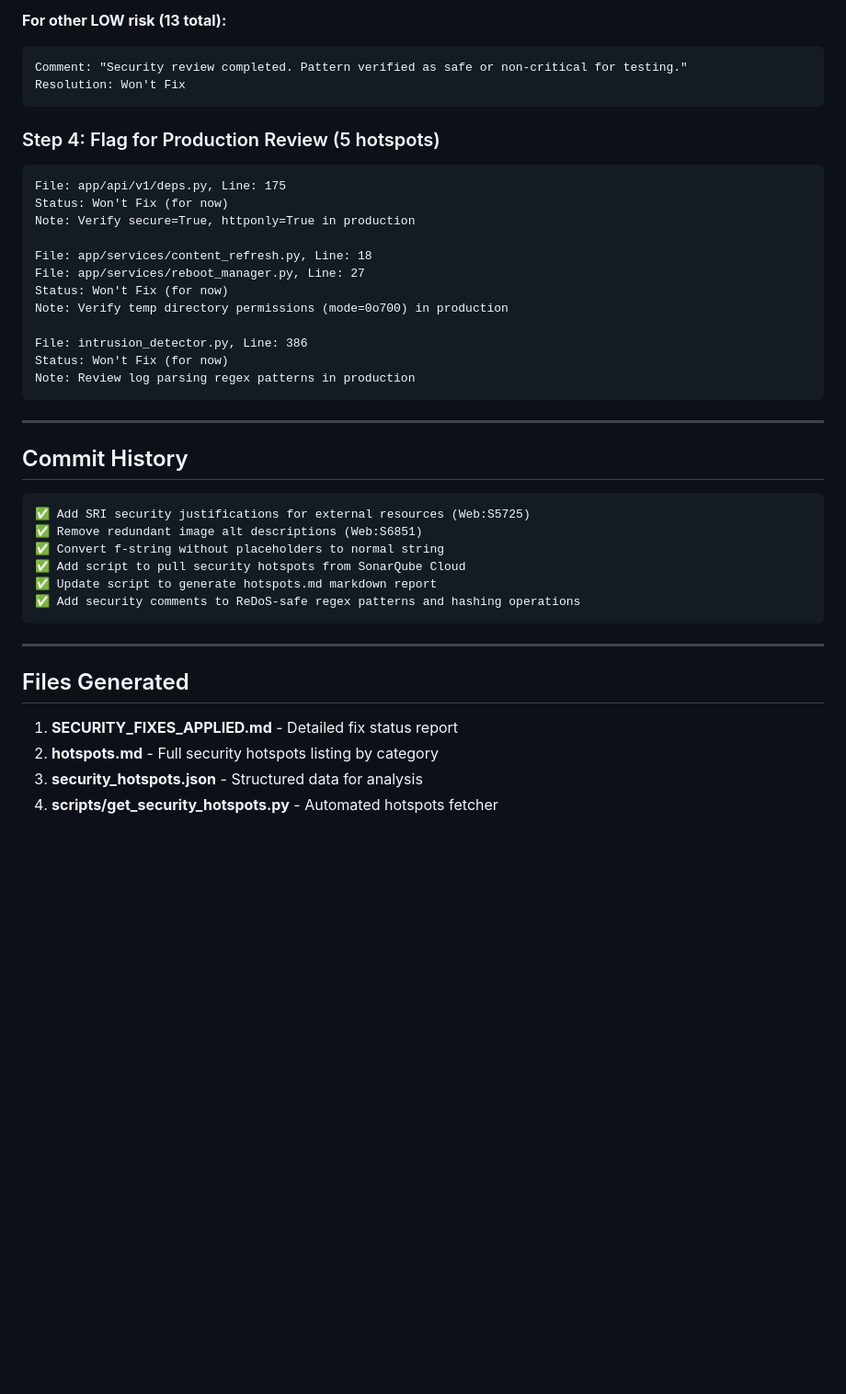
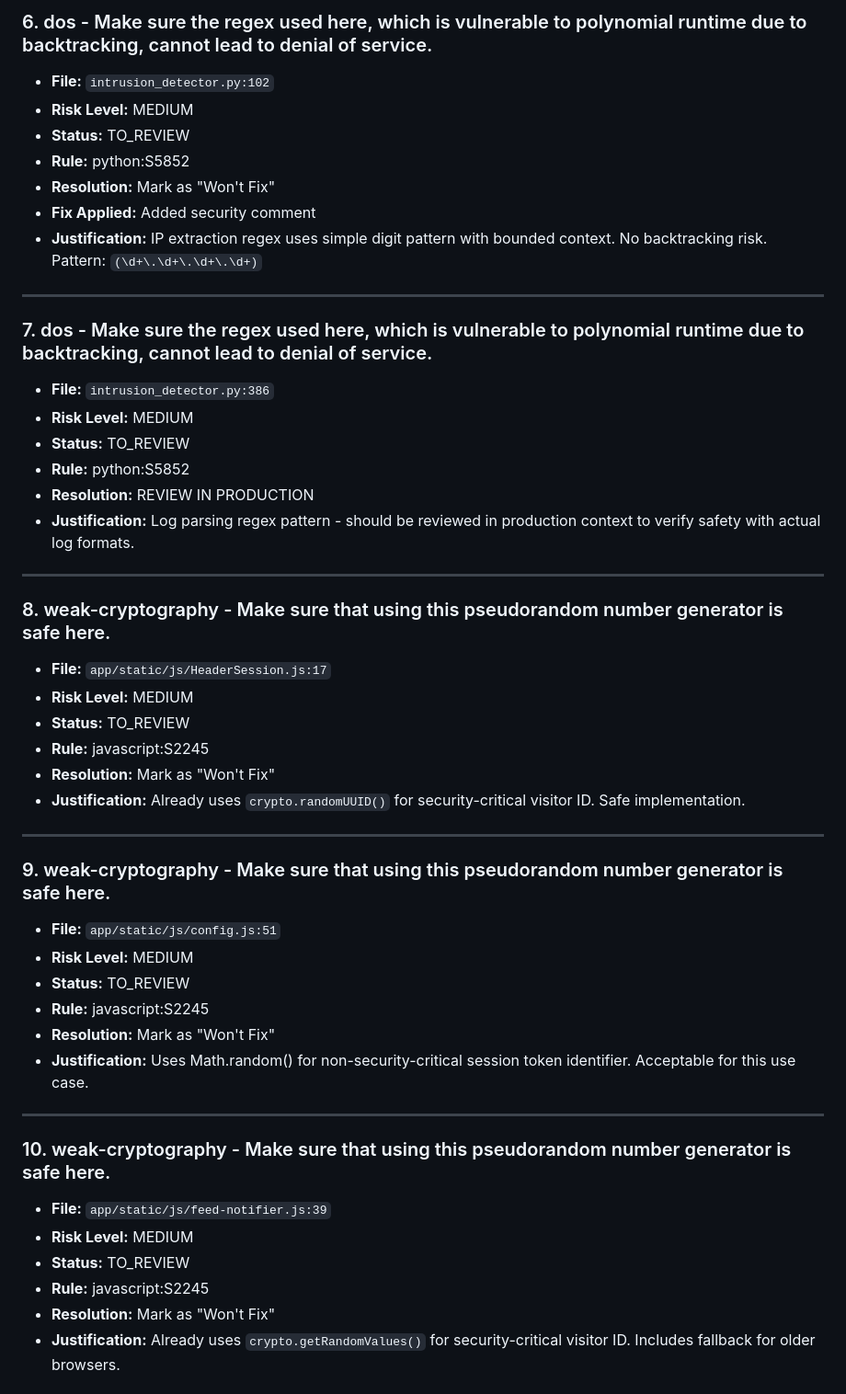
Before and after one commit to nbcr/Nexus, a Markdown page: SONAR_UPDATE_REPORT.md, the part around one of its changes. Shown at 92% size. Rendered like a GitHub page; blank space fills up the shorter version.

Commit message:
Reformat SONAR_UPDATE_REPORT to list hotspots in SonarQube order

````diff
--- a/SONAR_UPDATE_REPORT.md
+++ b/SONAR_UPDATE_REPORT.md
@@ -179,44 +64,49 @@ Resolution: Won't Fix
-**For other LOW risk (13 total):**
-```
-Comment: "Security review completed. Pattern verified as safe or non-critical for testing."
-Resolution: Won't Fix
-```
-
-### Step 4: Flag for Production Review (5 hotspots)
-
-```
-File: app/api/v1/deps.py, Line: 175
-Status: Won't Fix (for now)
-Note: Verify secure=True, httponly=True in production
-
-File: app/services/content_refresh.py, Line: 18
-File: app/services/reboot_manager.py, Line: 27
-Status: Won't Fix (for now)
-Note: Verify temp directory permissions (mode=0o700) in production
-
-File: intrusion_detector.py, Line: 386
-Status: Won't Fix (for now)
-Note: Review log parsing regex patterns in production
-```
+### 6. dos - Make sure the regex used here, which is vulnerable to polynomial runtime due to backtracking, cannot lead to denial of service.
+- **File:** `intrusion_detector.py:102`
+- **Risk Level:** MEDIUM
+- **Status:** TO_REVIEW
+- **Rule:** python:S5852
+- **Resolution:** Mark as "Won't Fix"
+- **Fix Applied:** Added security comment
+- **Justification:** IP extraction regex uses simple digit pattern with bounded context. No backtracking risk. Pattern: `(\d+\.\d+\.\d+\.\d+)`
 
 ---
 
-## Commit History
-
-```
-✅ Add SRI security justifications for external resources (Web:S5725)
-✅ Remove redundant image alt descriptions (Web:S6851)
-✅ Convert f-string without placeholders to normal string
-✅ Add script to pull security hotspots from SonarQube Cloud
-✅ Update script to generate hotspots.md markdown report
-✅ Add security comments to ReDoS-safe regex patterns and hashing operations
-```
+### 7. dos - Make sure the regex used here, which is vulnerable to polynomial runtime due to backtracking, cannot lead to denial of service.
+- **File:** `intrusion_detector.py:386`
+- **Risk Level:** MEDIUM
+- **Status:** TO_REVIEW
+- **Rule:** python:S5852
+- **Resolution:** REVIEW IN PRODUCTION
+- **Justification:** Log parsing regex pattern - should be reviewed in production context to verify safety with actual log formats.
 
 ---
 
-## Files Generated
+### 8. weak-cryptography - Make sure that using this pseudorandom number generator is safe here.
+- **File:** `app/static/js/HeaderSession.js:17`
+- **Risk Level:** MEDIUM
+- **Status:** TO_REVIEW
+- **Rule:** javascript:S2245
+- **Resolution:** Mark as "Won't Fix"
+- **Justification:** Already uses `crypto.randomUUID()` for security-critical visitor ID. Safe implementation.
 
-1. **SECURITY_FIXES_APPLIED.md** - Detailed fix status report
-2. **hotspots.md** - Full security hotspots listing by category
-3. **security_hotspots.json** - Structured data for analysis
-4. **scripts/get_security_hotspots.py** - Automated hotspots fetcher
+---
+
+### 9. weak-cryptography - Make sure that using this pseudorandom number generator is safe here.
+- **File:** `app/static/js/config.js:51`
+- **Risk Level:** MEDIUM
+- **Status:** TO_REVIEW
+- **Rule:** javascript:S2245
+- **Resolution:** Mark as "Won't Fix"
+- **Justification:** Uses Math.random() for non-security-critical session token identifier. Acceptable for this use case.
+
+---
+
+### 10. weak-cryptography - Make sure that using this pseudorandom number generator is safe here.
+- **File:** `app/static/js/feed-notifier.js:39`
+- **Risk Level:** MEDIUM
+- **Status:** TO_REVIEW
+- **Rule:** javascript:S2245
+- **Resolution:** Mark as "Won't Fix"
+- **Justification:** Already uses `crypto.getRandomValues()` for security-critical visitor ID. Includes fallback for older browsers.
+
````
Also changed, not shown: other parts of SONAR_UPDATE_REPORT.md (+203 -162 lines).
